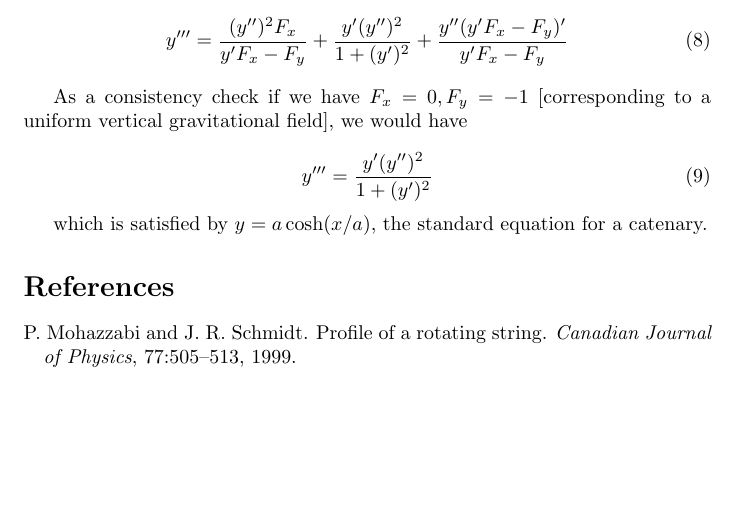
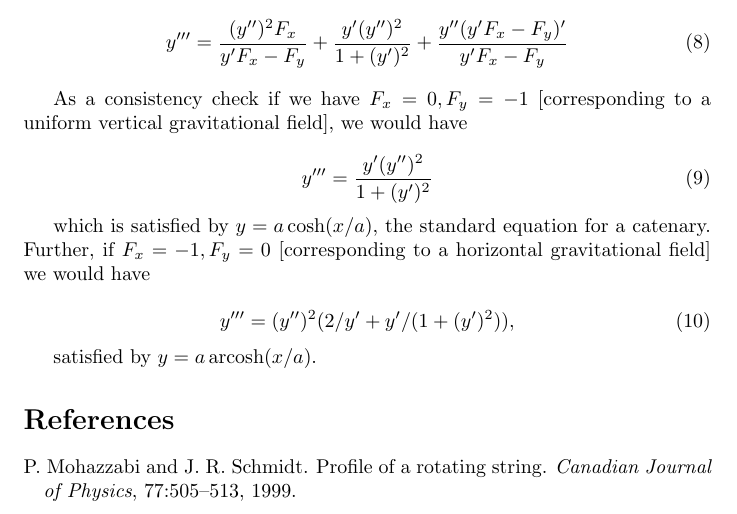
Before and after one commit to RobinHankin/skipping_rope, a LaTeX document (skipping.tex): part of page 2 of 2, cut so that both start at the same text, the shorter picture padded with empty space. Compiled offline with pdfLaTeX.

Commit message:
special case

```diff
--- a/skipping.tex
+++ b/skipping.tex
@@ -79,7 +79,15 @@ As a consistency check if we have $F_x=0,F_y=-1$ [corresponding to a
 \end{equation}
 
 which is satisfied by $y=a\cosh(x/a)$, the standard equation for a
-catenary.
+catenary.  Further, if $F_x=-1,F_y=0$ [corresponding to a horizontal
+  gravitational field] we would have
+
+\begin{equation}
+  y''' = (y'')^2(2/y'+y'/(1+(y')^2)),
+\end{equation}
+
+satisfied by $y=a\operatorname{arcosh}(x/a)$.
+
 
 
 \bibliography{skipping}
```
